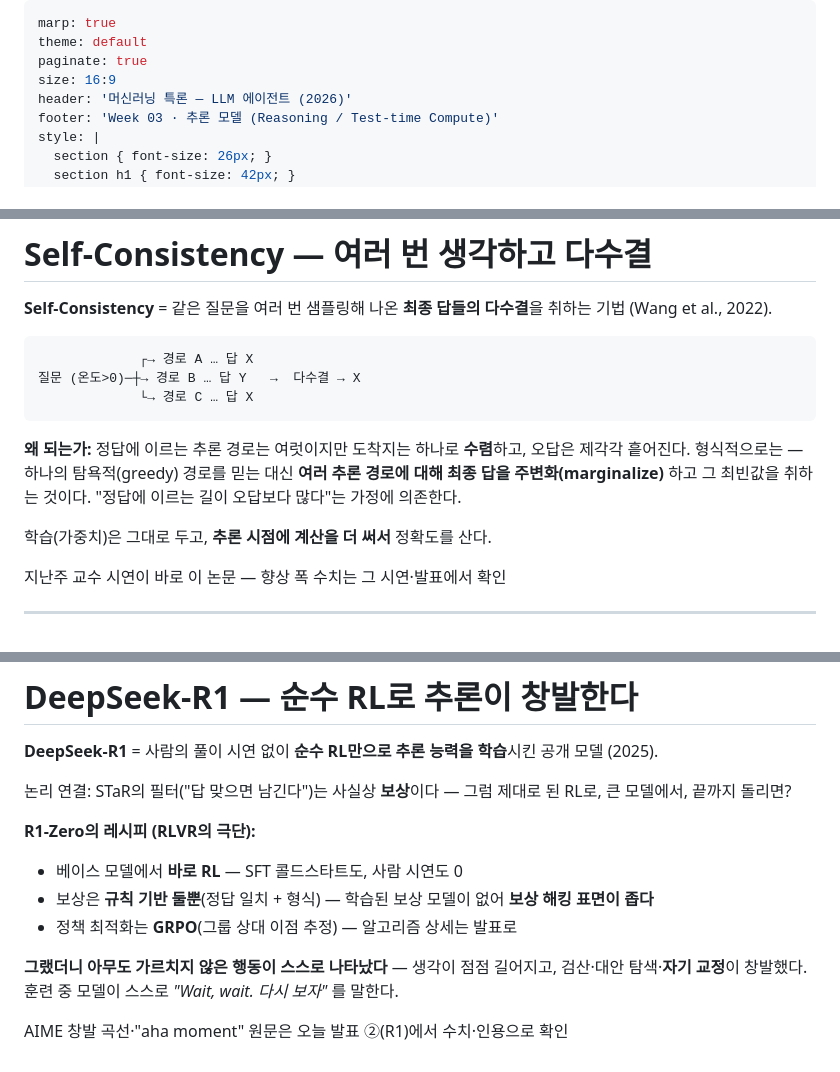
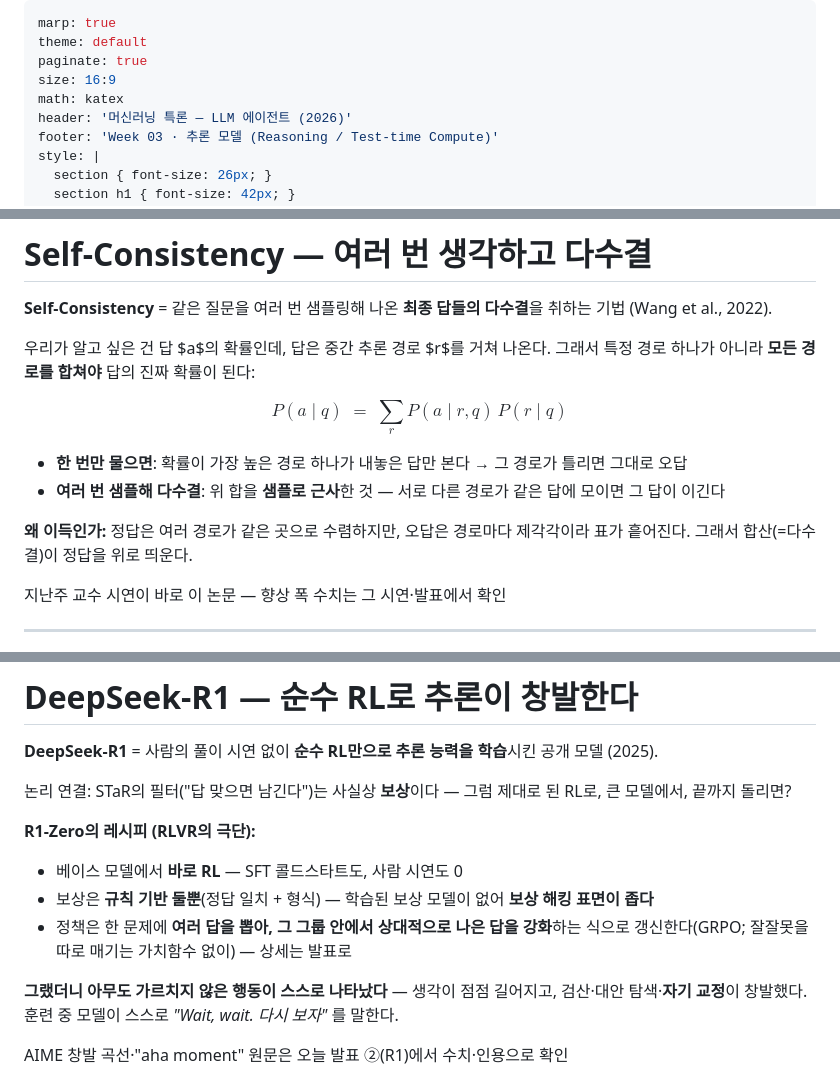
Before and after one commit to ralbu85/stml_2026, a Markdown page: lectures/week03/slides.md, 3 parts joined by grey strips. Drawn GitHub-style.

Commit message:
W2·W3: 용어 나열 → 원리 설명 (+ self-consistency 수식)
피드백 반영 — 어려운 용어를 던지지 말고 원리를 이해되게, 필요하면 수식으로:
- self-consistency: '주변화' 용어 대신 수식 P(a|q)=Σ_r P(a|r,q)P(r|q)로 원리 제시 (math:katex 활성화)
- CoT 계산 깊이: '유효 계산 깊이/스크래치패드' 용어 제거 → '층 통과 수 고정, CoT가 토큰마다 재통과로 계산을 늘린다' 원리로
- GRPO: 이름만 → '여러 답을 뽑아 그룹 내 상대 우열로 강화(가치함수 없이)' 원리로

Co-Authored-By: Claude Fable 5 <noreply@anthropic.com>

````diff
--- a/lectures/week03/slides.md
+++ b/lectures/week03/slides.md
@@ -3,6 +3,7 @@ marp: true
 theme: default
 paginate: true
 size: 16:9
+math: katex
 header: '머신러닝 특론 — LLM 에이전트 (2026)'
 footer: 'Week 03 · 추론 모델 (Reasoning / Test-time Compute)'
 style: |
@@ -75,15 +76,14 @@ RL은 사전 지식 없음을 가정 — 중간에 개념만 3분 입문(수식
 
 **Self-Consistency** = 같은 질문을 여러 번 샘플링해 나온 **최종 답들의 다수결**을 취하는 기법 (Wang et al., 2022).
 
-```
-             ┌→ 경로 A … 답 X
-질문 (온도>0)─┼→ 경로 B … 답 Y   →  다수결 → X
-             └→ 경로 C … 답 X
-```
+우리가 알고 싶은 건 답 $a$의 확률인데, 답은 중간 추론 경로 $r$를 거쳐 나온다. 그래서 특정 경로 하나가 아니라 **모든 경로를 합쳐야** 답의 진짜 확률이 된다:
 
-**왜 되는가:** 정답에 이르는 추론 경로는 여럿이지만 도착지는 하나로 **수렴**하고, 오답은 제각각 흩어진다. 형식적으로는 — 하나의 탐욕적(greedy) 경로를 믿는 대신 **여러 추론 경로에 대해 최종 답을 주변화(marginalize)** 하고 그 최빈값을 취하는 것이다. "정답에 이르는 길이 오답보다 많다"는 가정에 의존한다.
+$$P(a \mid q) \;=\; \sum_{r} P(a \mid r, q)\,P(r \mid q)$$
 
-학습(가중치)은 그대로 두고, **추론 시점에 계산을 더 써서** 정확도를 산다.
+- **한 번만 물으면**: 확률이 가장 높은 경로 하나가 내놓은 답만 본다 → 그 경로가 틀리면 그대로 오답
+- **여러 번 샘플해 다수결**: 위 합을 **샘플로 근사**한 것 — 서로 다른 경로가 같은 답에 모이면 그 답이 이긴다
+
+**왜 이득인가:** 정답은 여러 경로가 같은 곳으로 수렴하지만, 오답은 경로마다 제각각이라 표가 흩어진다. 그래서 합산(=다수결)이 정답을 위로 띄운다.
 
 <p class="small">지난주 교수 시연이 바로 이 논문 — 향상 폭 수치는 그 시연·발표에서 확인</p>
 
@@ -207,7 +207,7 @@ LLM에 대응시키면: **행동** = 답안 하나를 생성 · **보상** = 그
 **R1-Zero의 레시피 (RLVR의 극단):**
 - 베이스 모델에서 **바로 RL** — SFT 콜드스타트도, 사람 시연도 0
 - 보상은 **규칙 기반 둘뿐**(정답 일치 + 형식) — 학습된 보상 모델이 없어 **보상 해킹 표면이 좁다**
-- 정책 최적화는 **GRPO**(그룹 상대 이점 추정) — 알고리즘 상세는 발표로
+- 정책은 한 문제에 **여러 답을 뽑아, 그 그룹 안에서 상대적으로 나은 답을 강화**하는 식으로 갱신한다(GRPO; 잘잘못을 따로 매기는 가치함수 없이) — 상세는 발표로
 
 **그랬더니 아무도 가르치지 않은 행동이 스스로 나타났다** — 생각이 점점 길어지고, 검산·대안 탐색·**자기 교정**이 창발했다. 훈련 중 모델이 스스로 *"Wait, wait. 다시 보자"* 를 말한다.
 
````
Also changed, not shown: lectures/week02/slides.md (+3 -3 lines).
